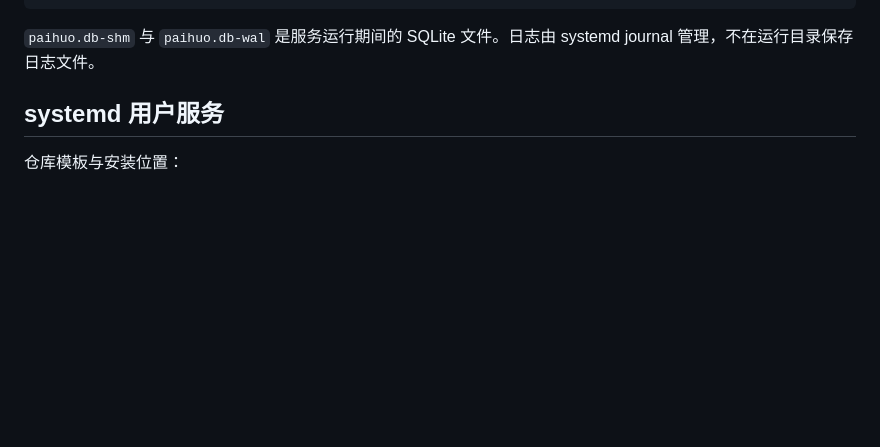
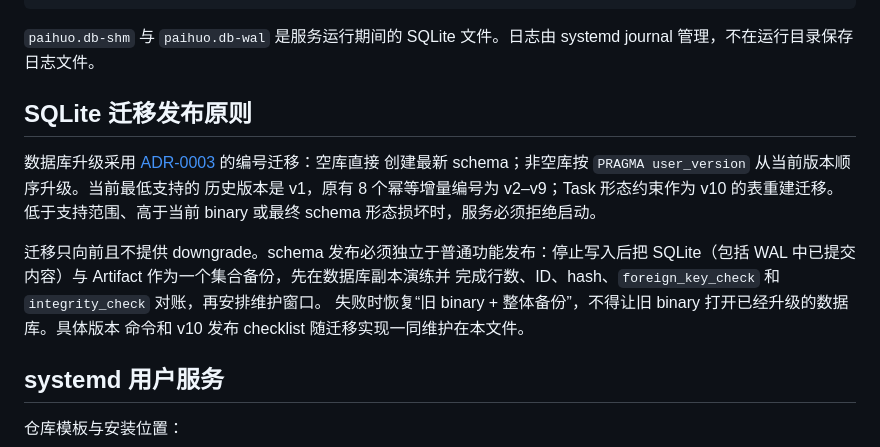
Before and after one commit to ZHYfeng/paihuo, a Markdown page: docs/DEPLOYMENT.md, the part around the change. Drawn GitHub-style; blank space fills up the shorter version.

Commit message:
docs(adr): 采用编号化 SQLite 迁移

```diff
--- a/docs/DEPLOYMENT.md
+++ b/docs/DEPLOYMENT.md
@@ -21,6 +21,19 @@ server 和本机 Git worktree。生产环境不需要 Node.js。
 
 `paihuo.db-shm` 与 `paihuo.db-wal` 是服务运行期间的 SQLite 文件。日志由
 systemd journal 管理，不在运行目录保存日志文件。
+
+## SQLite 迁移发布原则
+
+数据库升级采用 [ADR-0003](adr/0003-numbered-sqlite-migrations.md) 的编号迁移：空库直接
+创建最新 schema；非空库按 `PRAGMA user_version` 从当前版本顺序升级。当前最低支持的
+历史版本是 v1，原有 8 个幂等增量编号为 v2–v9；Task 形态约束作为 v10 的表重建迁移。
+低于支持范围、高于当前 binary 或最终 schema 形态损坏时，服务必须拒绝启动。
+
+迁移只向前且不提供 downgrade。schema 发布必须独立于普通功能发布：停止写入后把
+SQLite（包括 WAL 中已提交内容）与 Artifact 作为一个集合备份，先在数据库副本演练并
+完成行数、ID、hash、`foreign_key_check` 和 `integrity_check` 对账，再安排维护窗口。
+失败时恢复“旧 binary + 整体备份”，不得让旧 binary 打开已经升级的数据库。具体版本
+命令和 v10 发布 checklist 随迁移实现一同维护在本文件。
 
 ## systemd 用户服务
 
```
Also changed, not shown: docs/TECHNOLOGY_EVOLUTION.md (+9 -9 lines), docs/adr/0003-numbered-sqlite-migrations.md (added, +56 -0 lines).
